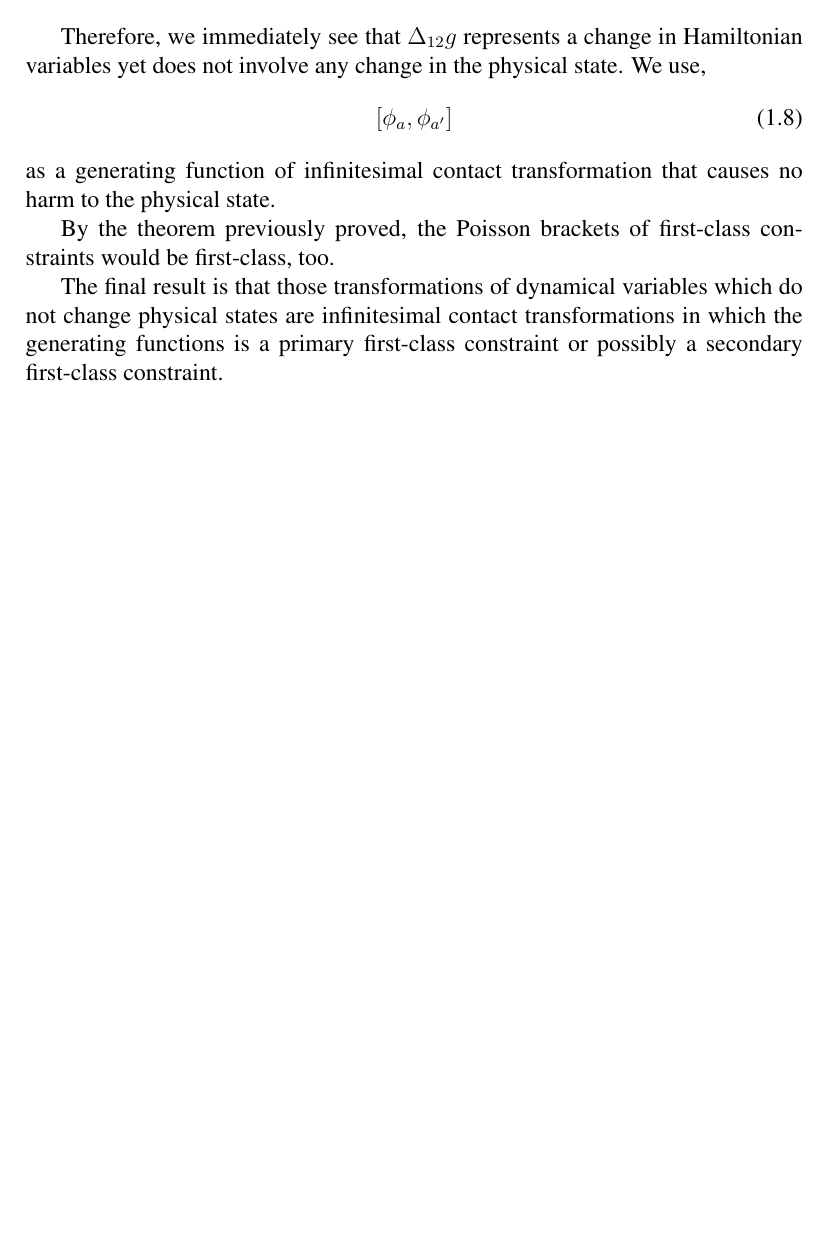
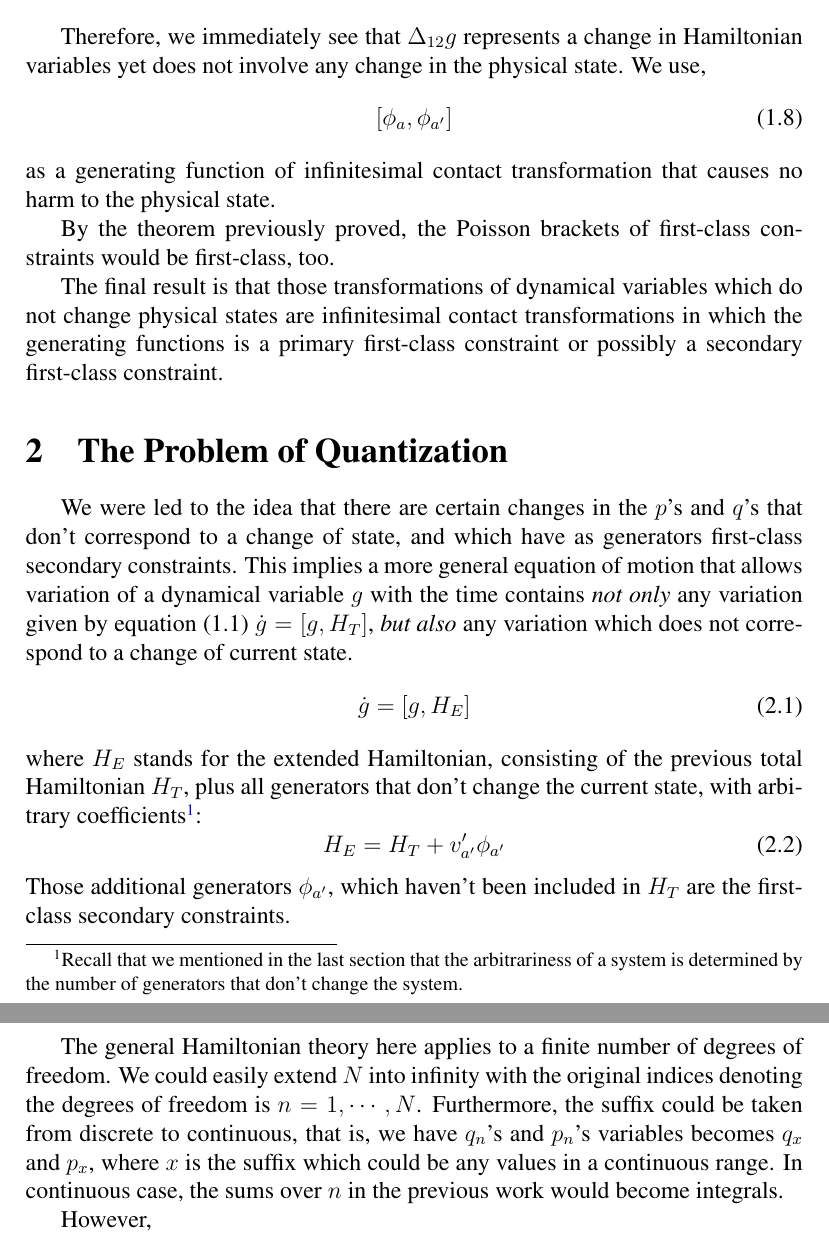
Before and after one commit to tingkaihsu/LecturesOnQuantumMechanics_Dirac, a LaTeX document (main.tex): part of page 3 of 3 before the commit and two parts of pages 3 and 4 of 4 after it, the two joined at a grey line, cut so that both start at the same text, the shorter picture padded with empty space. Compiled offline with pdfLaTeX.

Commit message:
lecture2

```diff
--- a/main.tex
+++ b/main.tex
@@ -115,5 +115,22 @@ We use,
 as a generating function of infinitesimal contact transformation that causes no harm to the physical state.
 \\\indent By the theorem previously proved, the Poisson brackets of first-class constraints would be first-class, too.
 \\\indent The final result is that those transformations of dynamical variables which do not change physical states are infinitesimal contact transformations in which the generating functions is a primary first-class constraint or possibly a secondary first-class constraint.
+\section{The Problem of Quantization}
+We were led to the idea that there are certain changes in the $p$'s and $q$'s that don't correspond to a change of state, and which have as generators first-class secondary constraints.
+This implies a more general equation of motion that allows variation of a dynamical variable $g$ with the time contains \textit{not only} any variation given by equation (1.1) $\dot{g} = [g, H_{T}]$, \textit{but also} any variation which does not correspond to a change of current state.
+\begin{equation}
+    \dot{g} = \left[g, H_{E}\right]
+\end{equation}
+where $H_{E}$ stands for the extended Hamiltonian, consisting of the previous total Hamiltonian $H_{T}$, plus all generators that don't change the current state, with arbitrary coefficients\footnote{Recall that we mentioned in the last section that the arbitrariness of a system is determined by the number of generators that don't change the system.}:
+\begin{equation}
+    H_{E} = H_{T} + v'_{a'}\phi_{a'}
+\end{equation}
+Those additional generators $\phi_{a'}$, which haven't been included in $H_{T}$ are the first-class secondary constraints.
 
+The general Hamiltonian theory here applies to a finite number of degrees of freedom.
+We could easily extend $N$ into infinity with the original indices denoting the degrees of freedom is $n = 1,\cdots, N$.
+Furthermore, the suffix could be taken from discrete to continuous, that is, we have $q_{n}$'s and $p_{n}$'s variables becomes $q_{x}$ and $p_{x}$, where $x$ is the suffix which could be any values in a continuous range.
+In continuous case, the sums over $n$ in the previous work would become integrals.
+
+However,
 \end{document}
```
Also changed, not shown: main.pdf, 7 other files.
